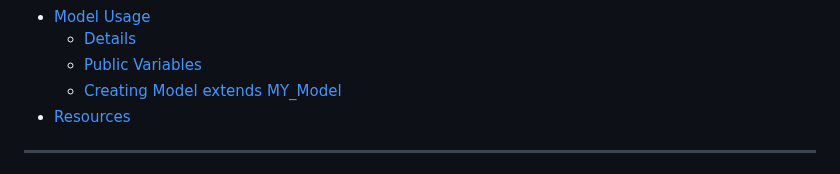
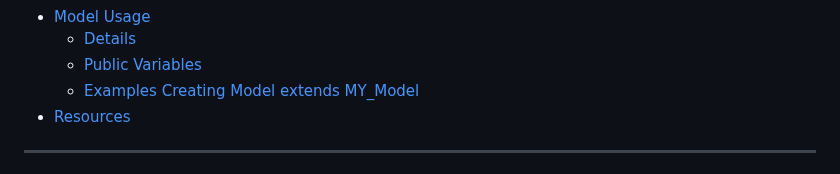
Before and after one commit to oniseven/CI3-AdminLTE, a Markdown page: README.md, the part around one of its changes. GitHub-like rendering.

```diff
--- a/README.md
+++ b/README.md
@@ -23,7 +21,7 @@
 * [Model Usage](#model-usage)
   * [Details](#details-1)
   * [Public Variables](#public-variables)
-  * [Creating Model extends MY_Model](#examples-creating-model-extends-my_model)
+  * [Examples Creating Model extends MY_Model](#examples-creating-model-extends-my_model)
 * [Resources](#resources)
 
 ----
```
Also changed, not shown: other parts of README.md (+0 -2 lines).
